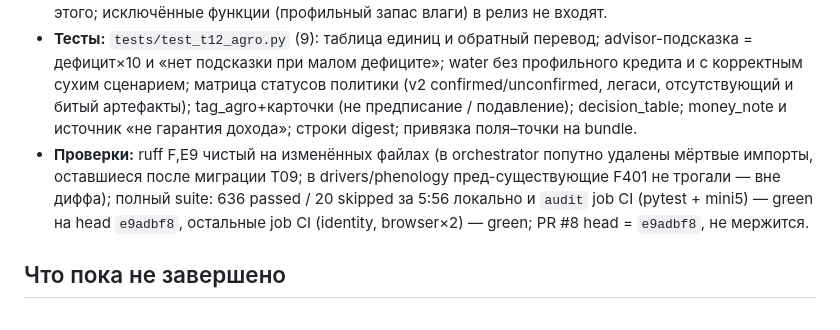
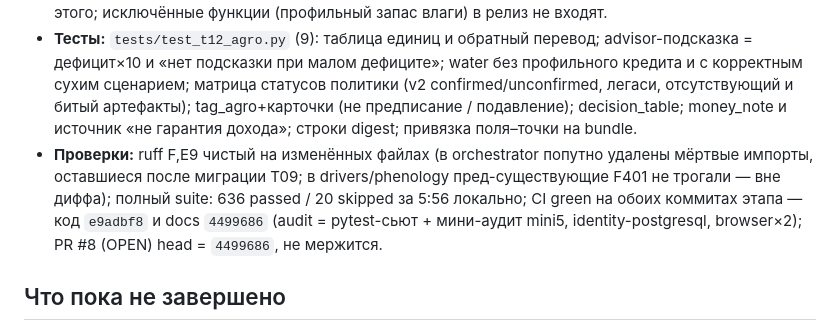
Before and after one commit to Igorr112323/Weather, a Markdown page: docs/production/PROGRESS.md, the part around the change. Rendered like a GitHub page.

Commit message:
T12: итог CI-проверок в PROGRESS (green на e9adbf8 и 4499686)

```diff
--- a/docs/production/PROGRESS.md
+++ b/docs/production/PROGRESS.md
@@ -388,7 +388,7 @@ bundle → ошибка, не тихий default); hindcast == ledger-строк
 - **Привязка поля к точке:** интеграционный тест на реальном bundle — payload forecast_point содержит точные lat/lon запроса поля и grid_point в пределах ячейки 0.5°; сезонная дезагрегация (декады) публикует суммарный p50 и ratio к сезонной медиане с пояснением «квантиль суммы ≠ сумма квантилей».
 - **Экспертная сверка:** передан `docs/production/AGRO_CHECKLIST.md` (Kc, САТ, окна сева, пороги заморозка, отраслевые ₽-оценки, пороги решений, правила исключения). Статус: **ожидает заполнения агрономом** — агрорекомендации не объявляются верифицированными вручную до этого; исключённые функции (профильный запас влаги) в релиз не входят.
 - **Тесты:** `tests/test_t12_agro.py` (9): таблица единиц и обратный перевод; advisor-подсказка = дефицит×10 и «нет подсказки при малом дефиците»; water без профильного кредита и с корректным сухим сценарием; матрица статусов политики (v2 confirmed/unconfirmed, легаси, отсутствующий и битый артефакты); tag_agro+карточки (не предписание / подавление); decision_table; money_note и источник «не гарантия дохода»; строки digest; привязка поля–точки на bundle.
-- **Проверки:** ruff F,E9 чистый на изменённых файлах (в orchestrator попутно удалены мёртвые импорты, оставшиеся после миграции T09; в drivers/phenology пред-существующие F401 не трогали — вне диффа); полный suite: 636 passed / 20 skipped за 5:56 локально и `audit` job CI (pytest + mini5) — green на head `e9adbf8`, остальные job CI (identity, browser×2) — green; PR #8 head = `e9adbf8`, не мержится.
+- **Проверки:** ruff F,E9 чистый на изменённых файлах (в orchestrator попутно удалены мёртвые импорты, оставшиеся после миграции T09; в drivers/phenology пред-существующие F401 не трогали — вне диффа); полный suite: 636 passed / 20 skipped за 5:56 локально; CI green на обоих коммитах этапа — код `e9adbf8` и docs `4499686` (audit = pytest-сьют + мини-аудит mini5, identity-postgresql, browser×2); PR #8 (OPEN) head = `4499686`, не мержится.
 
 ## Что пока не завершено
 
```
